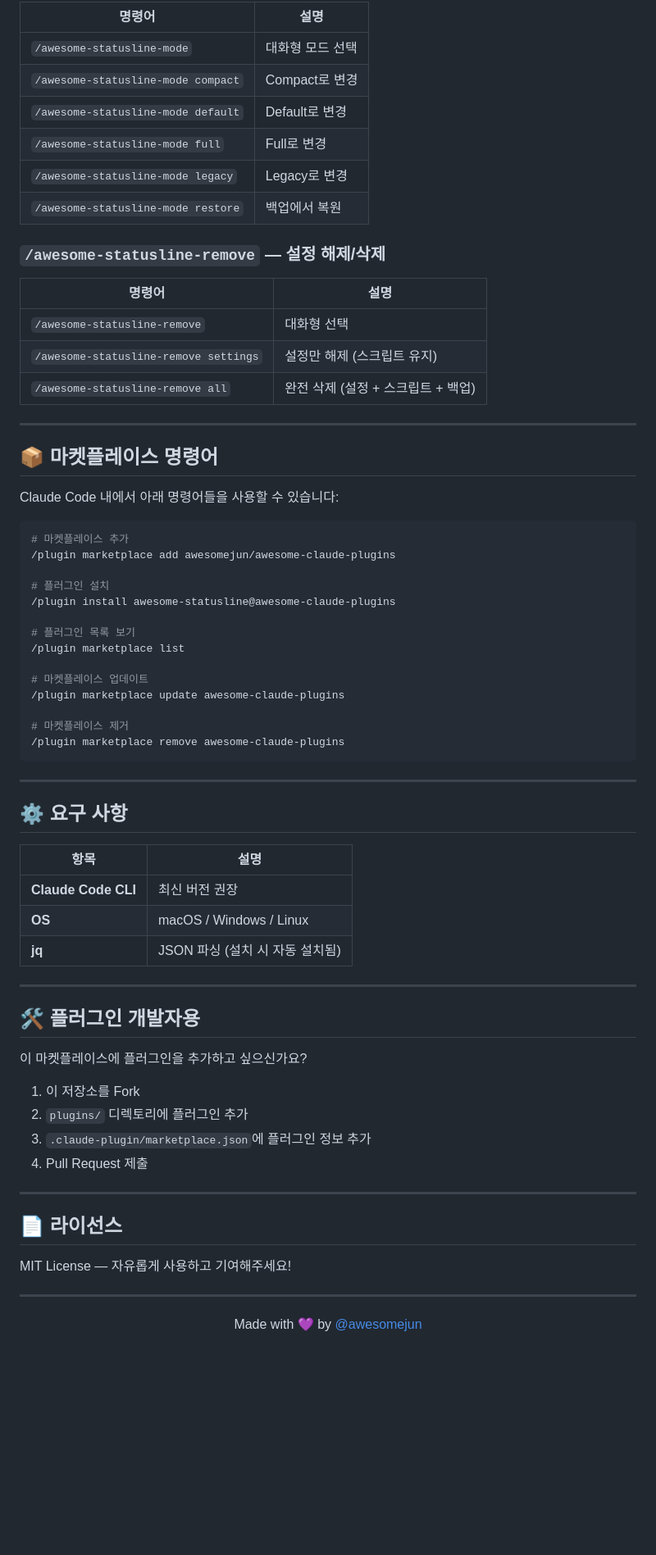
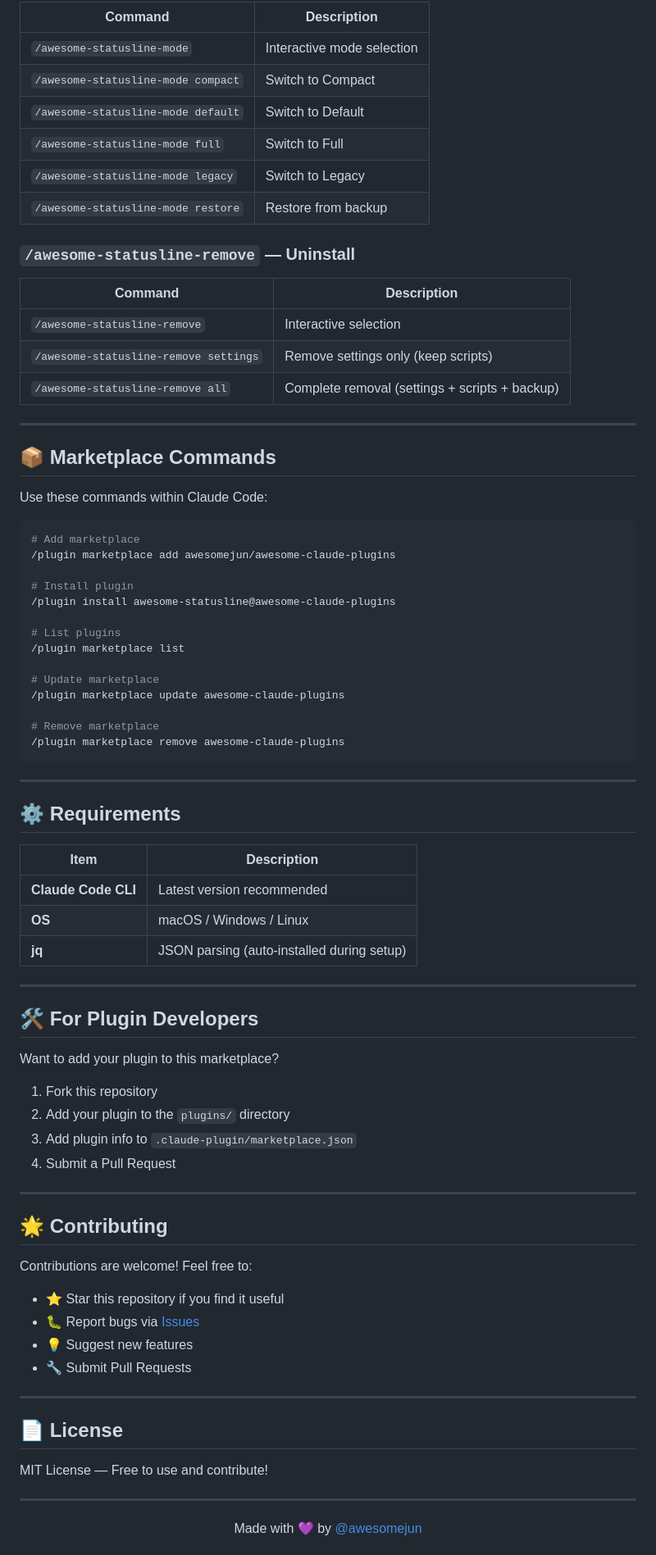
Before and after one commit to jnelken/CC-statusline-node, a Markdown page: README.md, the part around one of its changes. Shown at 82% size. GitHub-like rendering; blank space fills up the shorter version.

````diff
--- a/README.md
+++ b/README.md
@@ -276,70 +282,81 @@ v1.0.2의 오리지널 디자인을 유지하는 클래식 모드입니다. 40
 
-| 명령어 | 설명 |
-|--------|------|
-| `/awesome-statusline-mode` | 대화형 모드 선택 |
-| `/awesome-statusline-mode compact` | Compact로 변경 |
-| `/awesome-statusline-mode default` | Default로 변경 |
-| `/awesome-statusline-mode full` | Full로 변경 |
-| `/awesome-statusline-mode legacy` | Legacy로 변경 |
-| `/awesome-statusline-mode restore` | 백업에서 복원 |
+| Command | Description |
+|---------|-------------|
+| `/awesome-statusline-mode` | Interactive mode selection |
+| `/awesome-statusline-mode compact` | Switch to Compact |
+| `/awesome-statusline-mode default` | Switch to Default |
+| `/awesome-statusline-mode full` | Switch to Full |
+| `/awesome-statusline-mode legacy` | Switch to Legacy |
+| `/awesome-statusline-mode restore` | Restore from backup |
 
-### `/awesome-statusline-remove` — 설정 해제/삭제
+### `/awesome-statusline-remove` — Uninstall
 
-| 명령어 | 설명 |
-|--------|------|
-| `/awesome-statusline-remove` | 대화형 선택 |
-| `/awesome-statusline-remove settings` | 설정만 해제 (스크립트 유지) |
-| `/awesome-statusline-remove all` | 완전 삭제 (설정 + 스크립트 + 백업) |
+| Command | Description |
+|---------|-------------|
+| `/awesome-statusline-remove` | Interactive selection |
+| `/awesome-statusline-remove settings` | Remove settings only (keep scripts) |
+| `/awesome-statusline-remove all` | Complete removal (settings + scripts + backup) |
 
 ---
 
-## 📦 마켓플레이스 명령어
+## 📦 Marketplace Commands
 
-Claude Code 내에서 아래 명령어들을 사용할 수 있습니다:
+Use these commands within Claude Code:
 
 ```bash
-# 마켓플레이스 추가
+# Add marketplace
 /plugin marketplace add awesomejun/awesome-claude-plugins
 
-# 플러그인 설치
+# Install plugin
 /plugin install awesome-statusline@awesome-claude-plugins
 
-# 플러그인 목록 보기
+# List plugins
 /plugin marketplace list
 
-# 마켓플레이스 업데이트
+# Update marketplace
 /plugin marketplace update awesome-claude-plugins
 
-# 마켓플레이스 제거
+# Remove marketplace
 /plugin marketplace remove awesome-claude-plugins
 ```
 
 ---
 
-## ⚙️ 요구 사항
+## ⚙️ Requirements
 
-| 항목 | 설명 |
-|------|------|
-| **Claude Code CLI** | 최신 버전 권장 |
+| Item | Description |
+|------|-------------|
+| **Claude Code CLI** | Latest version recommended |
 | **OS** | macOS / Windows / Linux |
-| **jq** | JSON 파싱 (설치 시 자동 설치됨) |
+| **jq** | JSON parsing (auto-installed during setup) |
 
 ---
 
-## 🛠️ 플러그인 개발자용
+## 🛠️ For Plugin Developers
 
-이 마켓플레이스에 플러그인을 추가하고 싶으신가요?
+Want to add your plugin to this marketplace?
 
-1. 이 저장소를 Fork
-2. `plugins/` 디렉토리에 플러그인 추가
-3. `.claude-plugin/marketplace.json`에 플러그인 정보 추가
-4. Pull Request 제출
+1. Fork this repository
+2. Add your plugin to the `plugins/` directory
+3. Add plugin info to `.claude-plugin/marketplace.json`
+4. Submit a Pull Request
 
 ---
 
-## 📄 라이선스
+## 🌟 Contributing
 
-MIT License — 자유롭게 사용하고 기여해주세요!
+Contributions are welcome! Feel free to:
+
+- ⭐ Star this repository if you find it useful
+- 🐛 Report bugs via [Issues](https://github.com/awesomejun/awesome-claude-plugins/issues)
+- 💡 Suggest new features
+- 🔧 Submit Pull Requests
+
+---
+
+## 📄 License
+
+MIT License — Free to use and contribute!
 
 ---
 
````
Also changed, not shown: other parts of README.md (+113 -107 lines), README.ko.md (added, +369 -0 lines).
